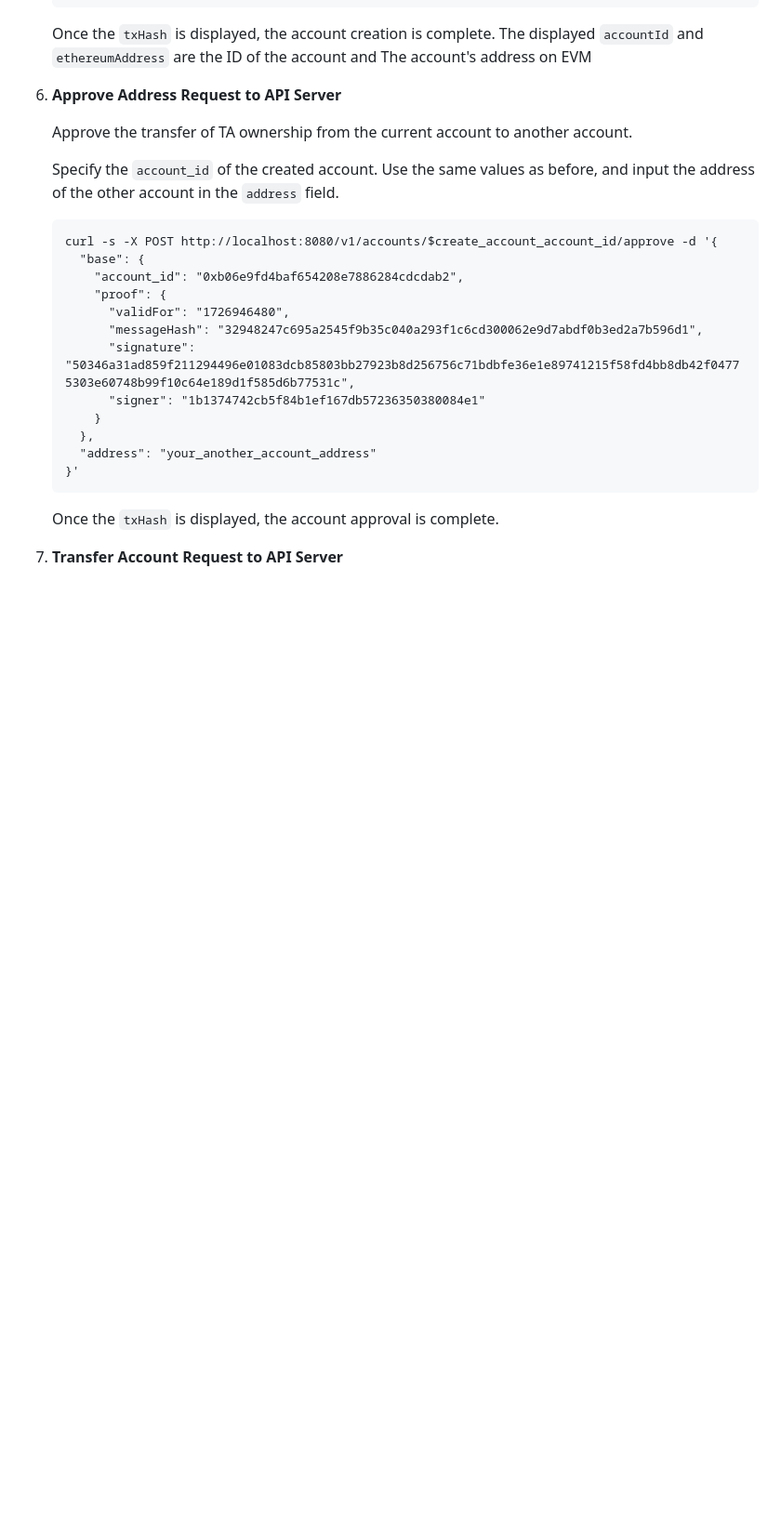
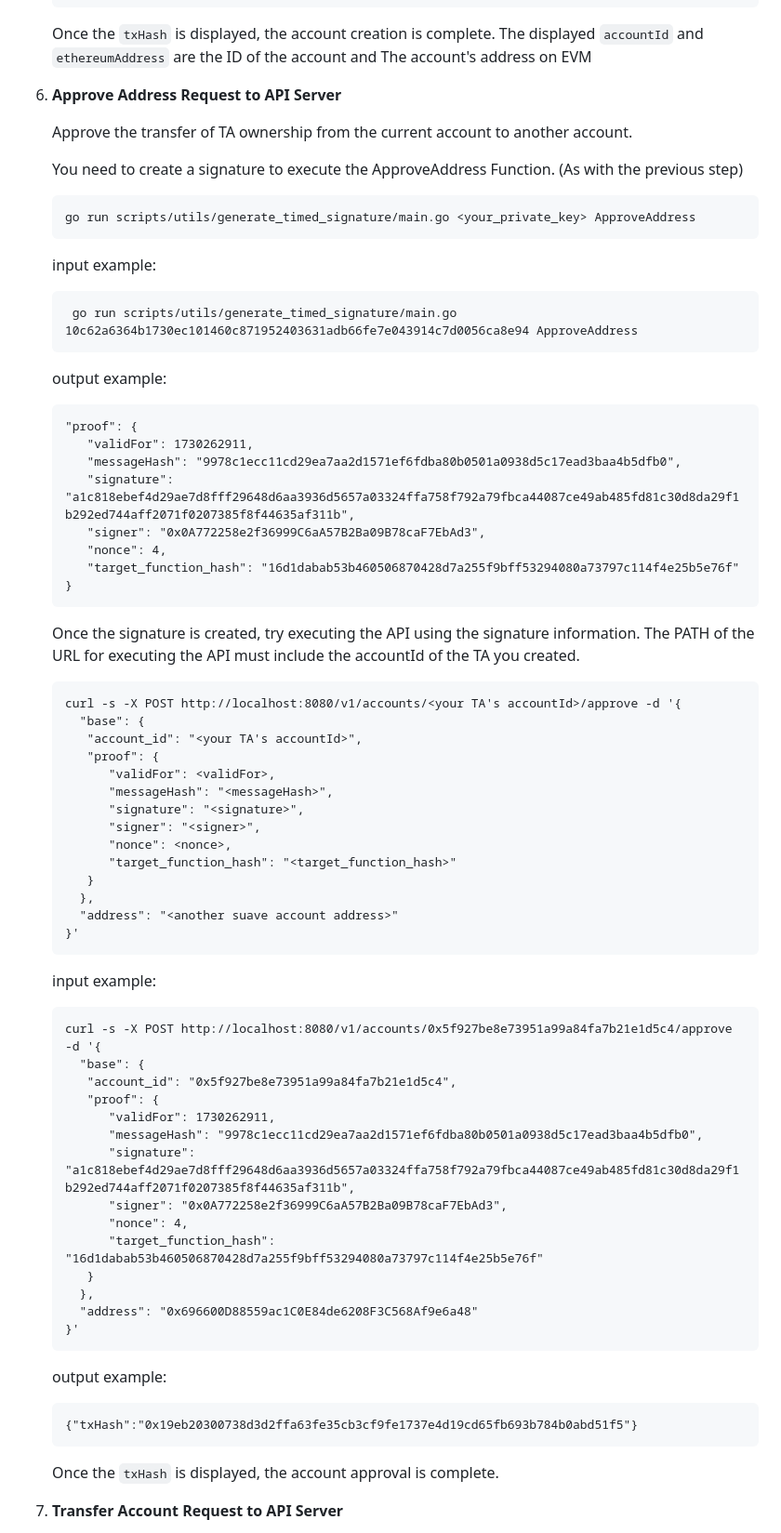
Before and after one commit to mycel-labs/astraeus, a Markdown page: README.md, the part around the change. Shown at 93% size. GitHub-like rendering; blank space fills up the shorter version.

Commit message:
update GettingStarted about ApproveAddress

````diff
--- a/README.md
+++ b/README.md
@@ -122,24 +122,74 @@ If you do not have these tokens, you can obtain them from the [Toliman Testnet F
 
    Once the `txHash` is displayed, the account creation is complete. The displayed `accountId` and `ethereumAddress` are the ID of the account and The account's address on EVM
 
-7. **Approve Address Request to API Server**
+6. **Approve Address Request to API Server**
 
    Approve the transfer of TA ownership from the current account to another account.
 
-   Specify the `account_id` of the created account. Use the same values as before, and input the address of the other account in the `address` field.
+   You need to create a signature to execute the ApproveAddress Function. (As with the previous step)
+
    ```
-   curl -s -X POST http://localhost:8080/v1/accounts/$create_account_account_id/approve -d '{
+   go run scripts/utils/generate_timed_signature/main.go <your_private_key> ApproveAddress
+   ```
+
+   input example:
+   ```
+    go run scripts/utils/generate_timed_signature/main.go 10c62a6364b1730ec101460c871952403631adb66fe7e043914c7d0056ca8e94 ApproveAddress
+   ```
+
+   output example:
+   ```
+   "proof": {
+      "validFor": 1730262911,
+      "messageHash": "9978c1ecc11cd29ea7aa2d1571ef6fdba80b0501a0938d5c17ead3baa4b5dfb0",
+      "signature": "a1c818ebef4d29ae7d8fff29648d6aa3936d5657a03324ffa758f792a79fbca44087ce49ab485fd81c30d8da29f1b292ed744aff2071f0207385f8f44635af311b",
+      "signer": "0x0A772258e2f36999C6aA57B2Ba09B78caF7EbAd3",
+      "nonce": 4,
+      "target_function_hash": "16d1dabab53b460506870428d7a255f9bff53294080a73797c114f4e25b5e76f"
+   }
+   ```
+
+   Once the signature is created, try executing the API using the signature information.
+   The PATH of the URL for executing the API must include the accountId of the TA you created.
+
+   ```
+   curl -s -X POST http://localhost:8080/v1/accounts/<your TA's accountId>/approve -d '{
      "base": {
-       "account_id": "0xb06e9fd4baf654208e7886284cdcdab2",
-       "proof": {
-         "validFor": "1726946480",
-         "messageHash": "32948247c695a2545f9b35c040a293f1c6cd300062e9d7abdf0b3ed2a7b596d1",
-         "signature": "50346a31ad859f211294496e01083dcb85803bb27923b8d256756c71bdbfe36e1e89741215f58fd4bb8db42f04775303e60748b99f10c64e189d1f585d6b77531c",
-         "signer": "1b1374742cb5f84b1ef167db57236350380084e1"
-       }
+      "account_id": "<your TA's accountId>",
+      "proof": {
+         "validFor": <validFor>,
+         "messageHash": "<messageHash>",
+         "signature": "<signature>",
+         "signer": "<signer>",
+         "nonce": <nonce>,
+         "target_function_hash": "<target_function_hash>"
+      }
      },
-     "address": "your_another_account_address"
+     "address": "<another suave account address>"
    }'
+   ```
+
+   input example:
+   ```
+   curl -s -X POST http://localhost:8080/v1/accounts/0x5f927be8e73951a99a84fa7b21e1d5c4/approve -d '{
+     "base": {
+      "account_id": "0x5f927be8e73951a99a84fa7b21e1d5c4",
+      "proof": {
+         "validFor": 1730262911,
+         "messageHash": "9978c1ecc11cd29ea7aa2d1571ef6fdba80b0501a0938d5c17ead3baa4b5dfb0",
+         "signature": "a1c818ebef4d29ae7d8fff29648d6aa3936d5657a03324ffa758f792a79fbca44087ce49ab485fd81c30d8da29f1b292ed744aff2071f0207385f8f44635af311b",
+         "signer": "0x0A772258e2f36999C6aA57B2Ba09B78caF7EbAd3",
+         "nonce": 4,
+         "target_function_hash": "16d1dabab53b460506870428d7a255f9bff53294080a73797c114f4e25b5e76f"
+      }
+     },
+     "address": "0x696600D88559ac1C0E84de6208F3C568Af9e6a48"
+   }'
+   ```
+
+   output example:
+   ```
+   {"txHash":"0x19eb20300738d3d2ffa63fe35cb3cf9fe1737e4d19cd65fb693b784b0abd51f5"}
    ```
 
    Once the `txHash` is displayed, the account approval is complete.
````
